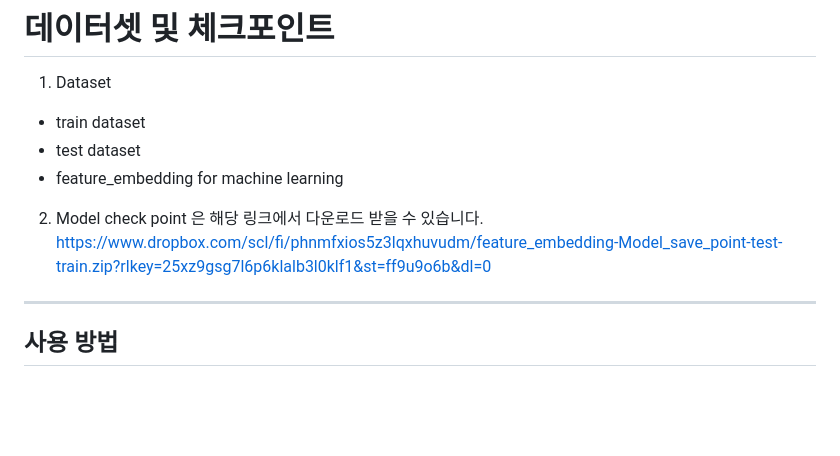
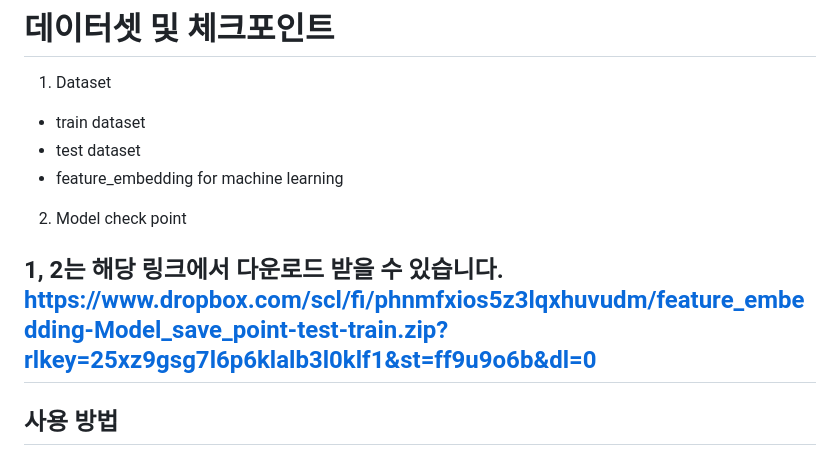
Before and after one commit to JongEonBaek/PPE-ProtectPetEye, a Markdown page: README.md, the part around the change. GitHub-like rendering; blank space fills up the shorter version.

```diff
--- a/README.md
+++ b/README.md
@@ -14,8 +14,9 @@
 - test dataset
 - feature_embedding for machine learning
 2. Model check point
-은 해당 링크에서 다운로드 받을 수 있습니다.
-https://www.dropbox.com/scl/fi/phnmfxios5z3lqxhuvudm/feature_embedding-Model_save_point-test-train.zip?rlkey=25xz9gsg7l6p6klalb3l0klf1&st=ff9u9o6b&dl=0
+
+1, 2는 해당 링크에서 다운로드 받을 수 있습니다.
+[https://www.dropbox.com/scl/fi/phnmfxios5z3lqxhuvudm/feature_embedding-Model_save_point-test-train.zip?rlkey=25xz9gsg7l6p6klalb3l0klf1&st=ff9u9o6b&dl=0](https://www.dropbox.com/scl/fi/86v6he5jc3wi1bkvouq0r/data-checkpoint.zip?rlkey=w3a9rexq9v4d02b1zxv98b2pr&st=12l3t0mv&dl=0)
 ---
 
 ## **사용 방법**
```
